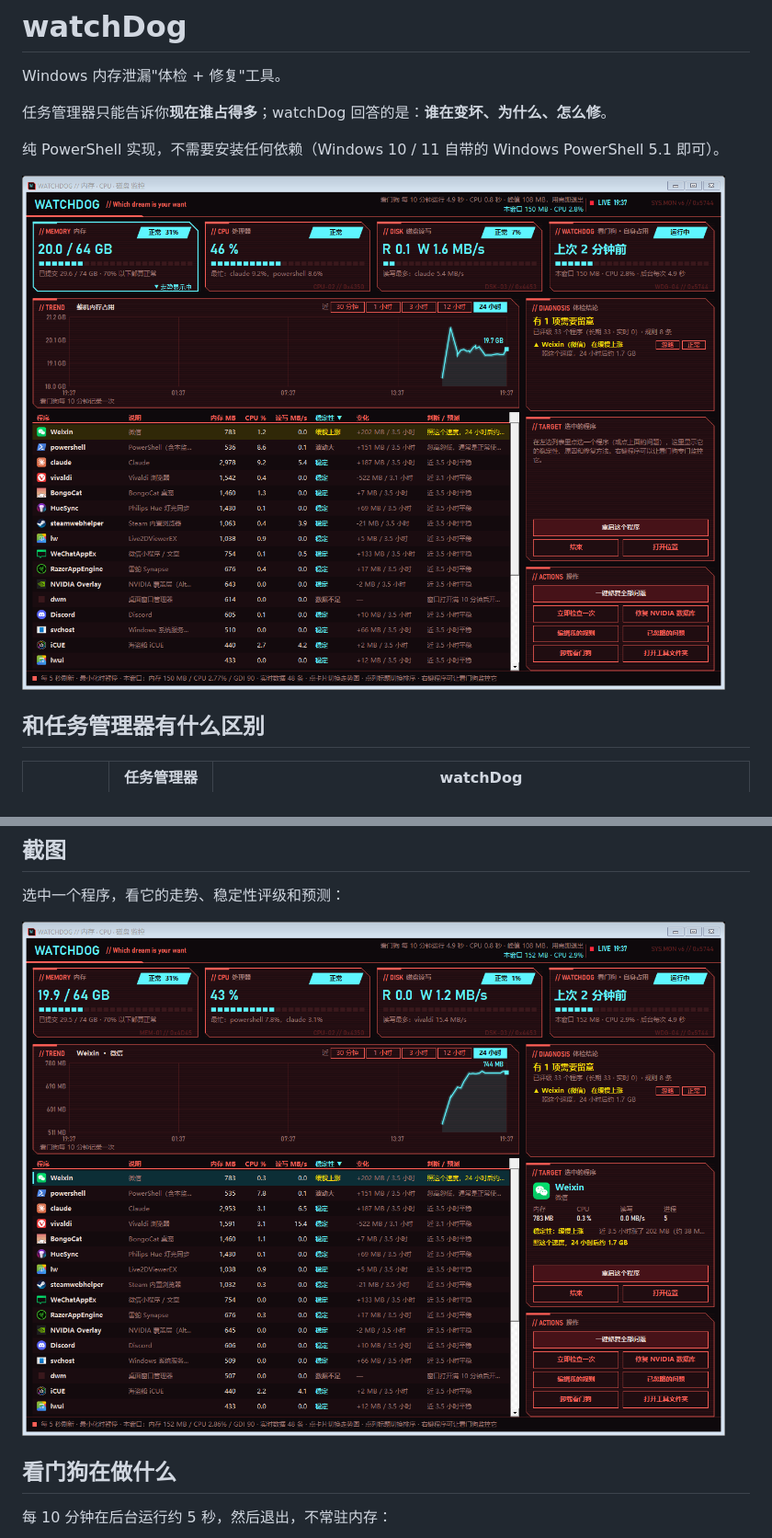
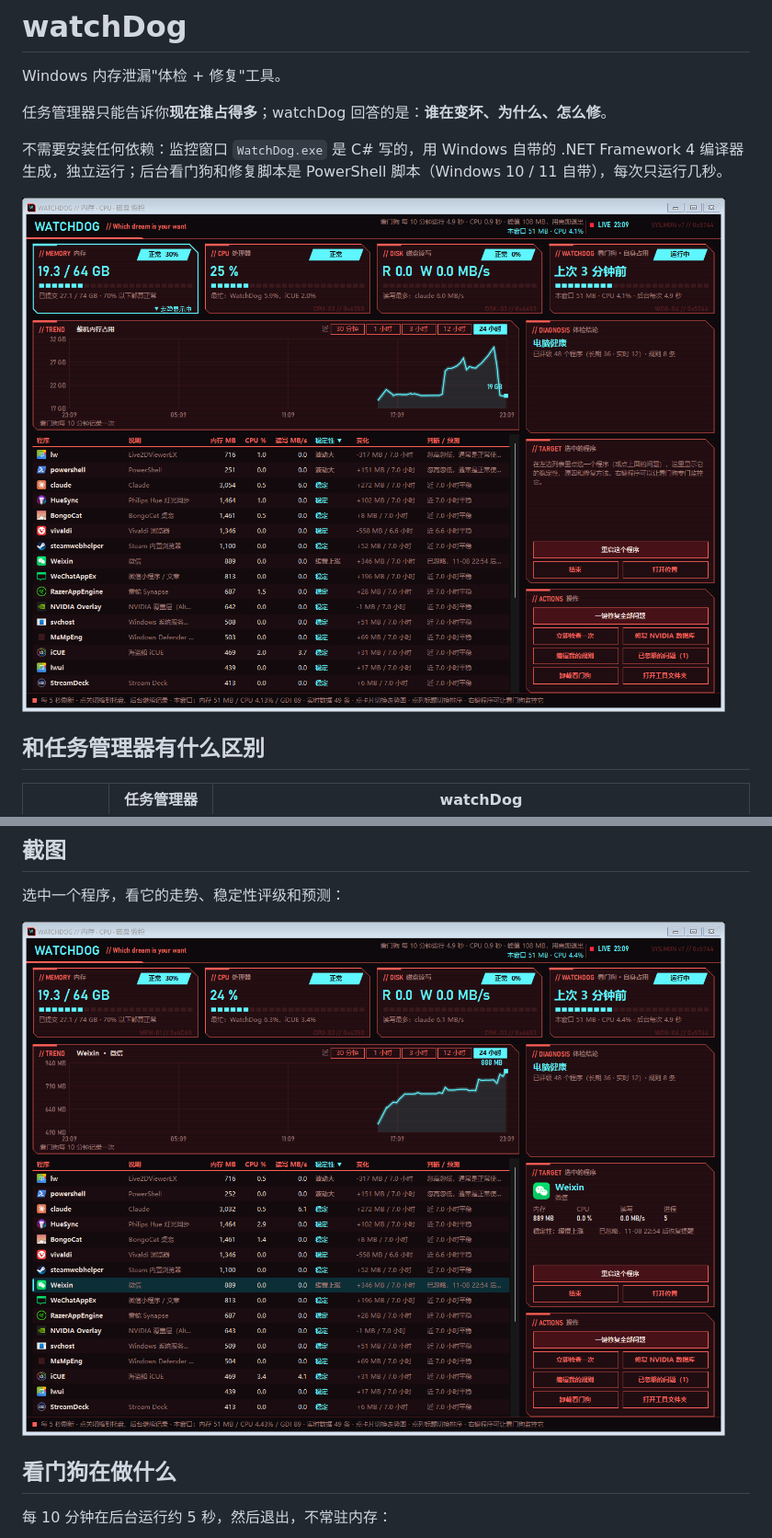
Before and after one commit to yifanwow/watchDog, a Markdown page: README.md, 2 parts joined by grey strips. Shown at 92% size. Rendered like a GitHub page; pictures changed too: docs/main.png, docs/program-24h.png.

```diff
--- a/README.md
+++ b/README.md
@@ -4,7 +4,7 @@ Windows 内存泄漏"体检 + 修复"工具。
 
 任务管理器只能告诉你**现在谁占得多**；watchDog 回答的是：**谁在变坏、为什么、怎么修**。
 
-纯 PowerShell 实现，不需要安装任何依赖（Windows 10 / 11 自带的 Windows PowerShell 5.1 即可）。
+不需要安装任何依赖：监控窗口 `WatchDog.exe` 是 C# 写的，用 Windows 自带的 .NET Framework 4 编译器生成，独立运行；后台看门狗和修复脚本是 PowerShell 脚本（Windows 10 / 11 自带），每次只运行几秒。
 
 ![主界面：整机内存走势、体检结论、按问题排序的程序列表](docs/main.png)
 
```
Also changed, not shown: other parts of README.md (+5 -5 lines), 11 other files.
